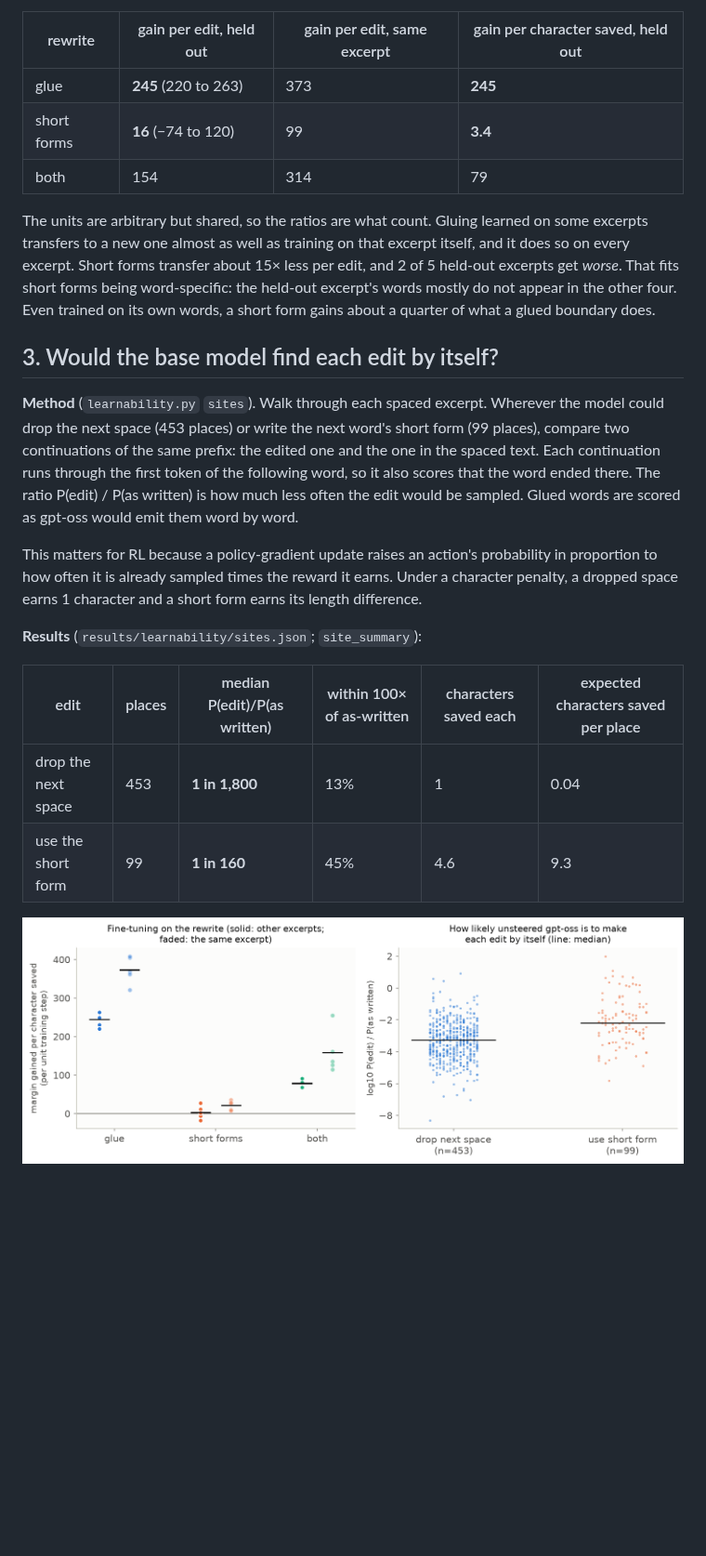
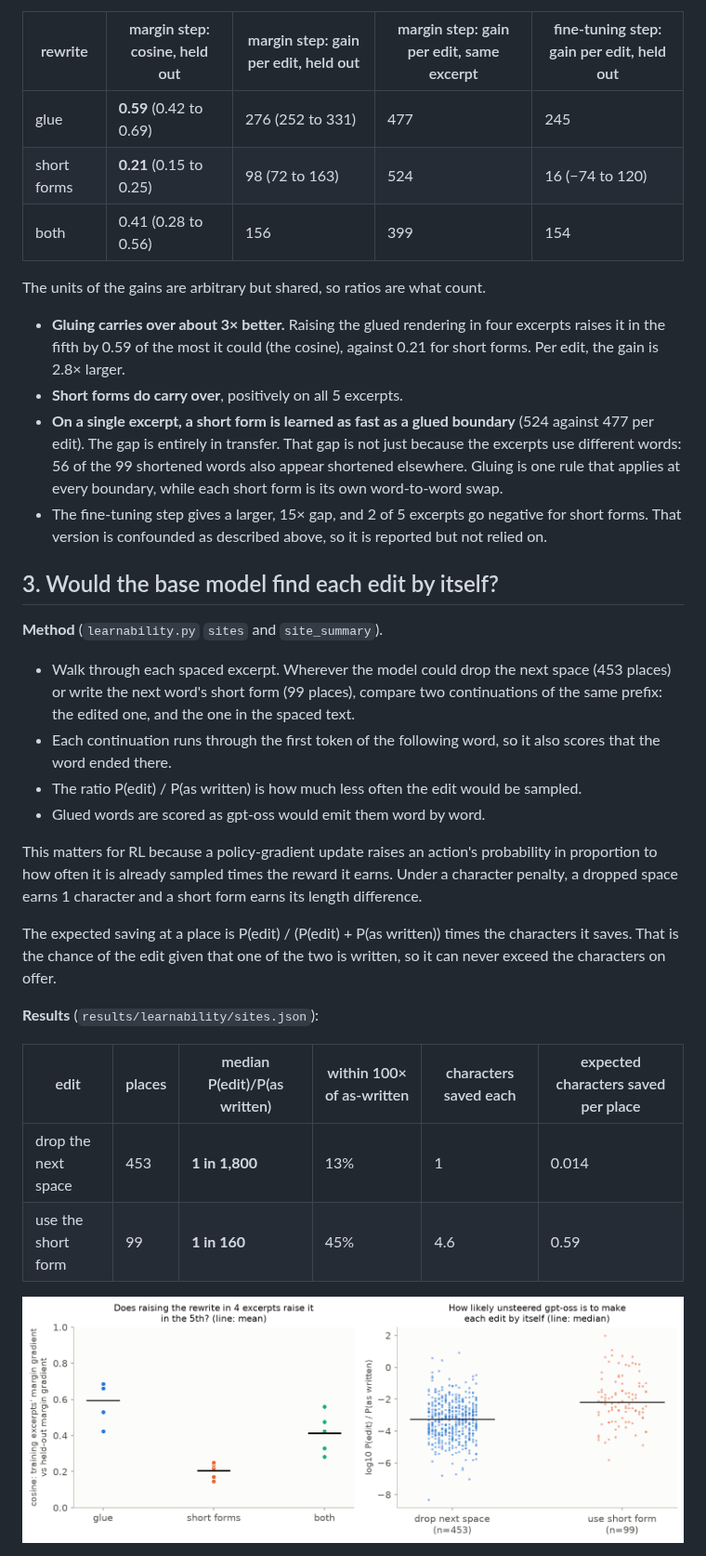
Before and after one commit to brendanlong/astra-sol-cot-length-penalty-experiment, a Markdown page: STEERING.md, the part around one of its changes. Shown at 93% size. GitHub-like rendering; pictures changed too: cot_spacing/figures/learnability.png; blank space fills up the shorter version.

```diff
--- a/STEERING.md
+++ b/STEERING.md
@@ -162,46 +202,61 @@ different words.
 excerpts, range in brackets):
 
-| rewrite | gain per edit, held out | gain per edit, same excerpt | gain per character saved, held out |
-|---|---|---|---|
-| glue | **245** (220 to 263) | 373 | **245** |
-| short forms | **16** (−74 to 120) | 99 | **3.4** |
-| both | 154 | 314 | 79 |
+| rewrite | margin step: cosine, held out | margin step: gain per edit, held out | margin step: gain per edit, same excerpt | fine-tuning step: gain per edit, held out |
+|---|---|---|---|---|
+| glue | **0.59** (0.42 to 0.69) | 276 (252 to 331) | 477 | 245 |
+| short forms | **0.21** (0.15 to 0.25) | 98 (72 to 163) | 524 | 16 (−74 to 120) |
+| both | 0.41 (0.28 to 0.56) | 156 | 399 | 154 |
 
-The units are arbitrary but shared, so the ratios are what count. Gluing
-learned on some excerpts transfers to a new one almost as well as training on
-that excerpt itself, and it does so on every excerpt. Short forms transfer
-about 15× less per edit, and 2 of 5 held-out excerpts get *worse*. That fits
-short forms being word-specific: the held-out excerpt's words mostly do not
-appear in the other four. Even trained on its own words, a short form gains
-about a quarter of what a glued boundary does.
+The units of the gains are arbitrary but shared, so ratios are what count.
+
+- **Gluing carries over about 3× better.** Raising the glued rendering in four
+  excerpts raises it in the fifth by 0.59 of the most it could (the cosine),
+  against 0.21 for short forms. Per edit, the gain is 2.8× larger.
+- **Short forms do carry over**, positively on all 5 excerpts.
+- **On a single excerpt, a short form is learned as fast as a glued
+  boundary** (524 against 477 per edit). The gap is entirely in transfer.
+  That gap is not just because the excerpts use different words: 56 of the 99
+  shortened words also appear shortened elsewhere. Gluing is one rule that
+  applies at every boundary, while each short form is its own word-to-word
+  swap.
+- The fine-tuning step gives a larger, 15× gap, and 2 of 5 excerpts go
+  negative for short forms. That version is confounded as described above, so
+  it is reported but not relied on.
 
 ## 3. Would the base model find each edit by itself?
 
-**Method** (`learnability.py` `sites`). Walk through each spaced excerpt.
-Wherever the model could drop the next space (453 places) or write the next
-word's short form (99 places), compare two continuations of the same prefix:
-the edited one and the one in the spaced text. Each continuation runs through
-the first token of the following word, so it also scores that the word ended
-there. The ratio P(edit) / P(as written) is how much less often the edit would
-be sampled. Glued words are scored as gpt-oss would emit them word by word.
+**Method** (`learnability.py` `sites` and `site_summary`).
+
+- Walk through each spaced excerpt. Wherever the model could drop the next
+  space (453 places) or write the next word's short form (99 places), compare
+  two continuations of the same prefix: the edited one, and the one in the
+  spaced text.
+- Each continuation runs through the first token of the following word, so
+  it also scores that the word ended there.
+- The ratio P(edit) / P(as written) is how much less often the edit would be
+  sampled.
+- Glued words are scored as gpt-oss would emit them word by word.
 
 This matters for RL because a policy-gradient update raises an action's
 probability in proportion to how often it is already sampled times the reward
 it earns. Under a character penalty, a dropped space earns 1 character and a
 short form earns its length difference.
 
-**Results** (`results/learnability/sites.json`; `site_summary`):
+The expected saving at a place is P(edit) / (P(edit) + P(as written)) times
+the characters it saves. That is the chance of the edit given that one of the
+two is written, so it can never exceed the characters on offer.
+
+**Results** (`results/learnability/sites.json`):
 
 | edit | places | median P(edit)/P(as written) | within 100× of as-written | characters saved each | expected characters saved per place |
 |---|---|---|---|---|---|
-| drop the next space | 453 | **1 in 1,800** | 13% | 1 | 0.04 |
-| use the short form | 99 | **1 in 160** | 45% | 4.6 | 9.3 |
+| drop the next space | 453 | **1 in 1,800** | 13% | 1 | 0.014 |
+| use the short form | 99 | **1 in 160** | 45% | 4.6 | 0.59 |
 
-![Left: gain in the held-out margin per character saved for one training
-step, five dots per rewrite. Glue is about 245, short forms about 3 with two
-excerpts below zero, both about 79. Faded dots train on the same excerpt
-instead and are higher for all three. Right: for each place in the spaced
-reasoning, log10 of how much less likely the edit is than the text as
-written. Dropping a space centres at −3.3, using a short form at
-−2.2.](cot_spacing/figures/learnability.png)
+![Left: for each held-out excerpt, the cosine between the gradient that
+raises the rewrite in the other four excerpts and the gradient that raises it
+in that one. Glue averages 0.59, short forms 0.21 with all five positive,
+both 0.41. Right: for each place in the spaced reasoning, log10 of how much
+less likely the edit is than the text as written. Dropping a space centres at
+−3.3, using a short form at −2.2.](cot_spacing/figures/learnability.png)
 
```
Also changed, not shown: other parts of STEERING.md (+152 -112 lines), README.md (+6 -5 lines), cot_spacing/figures/steering.png, 7 other files.
